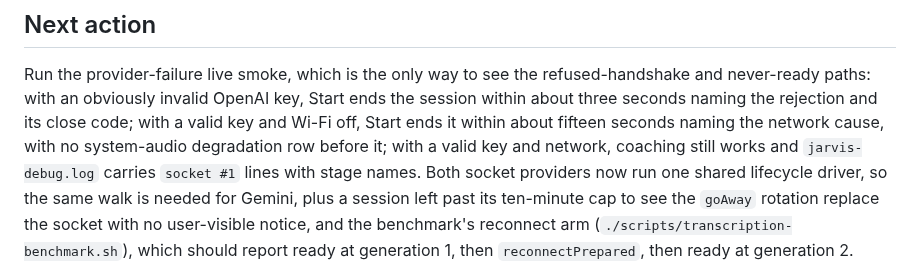
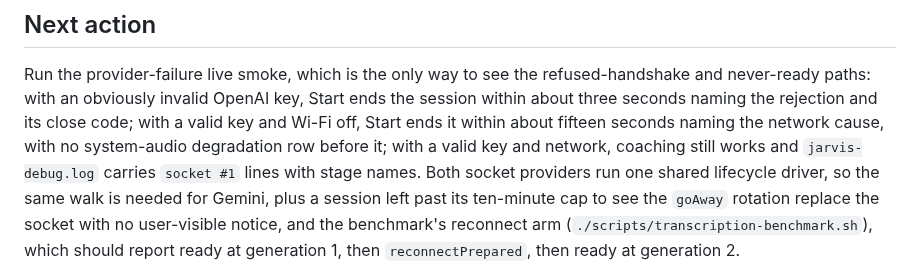
Before and after one commit to JINGBANZ/jarvis, a Markdown page: wiki/status.md, the part around the change. Drawn GitHub-style.

```diff
--- a/wiki/status.md
+++ b/wiki/status.md
@@ -194,8 +194,8 @@ never-ready paths: with an obviously invalid OpenAI key, Start ends the session
 seconds naming the rejection and its close code; with a valid key and Wi-Fi off, Start ends it within
 about fifteen seconds naming the network cause, with no system-audio degradation row before it; with
 a valid key and network, coaching still works and `jarvis-debug.log` carries `socket #1` lines with
-stage names. Both socket providers now run one shared lifecycle driver, so the same walk is needed
-for Gemini, plus a session left past its ten-minute cap to see the `goAway` rotation replace the
+stage names. Both socket providers run one shared lifecycle driver, so the same walk is needed for
+Gemini, plus a session left past its ten-minute cap to see the `goAway` rotation replace the
 socket with no user-visible notice, and the benchmark's reconnect arm
 (`./scripts/transcription-benchmark.sh`), which should report ready at generation 1, then
 `reconnectPrepared`, then ready at generation 2.
```
Also changed, not shown: wiki/architecture.md (+1 -1 lines).
